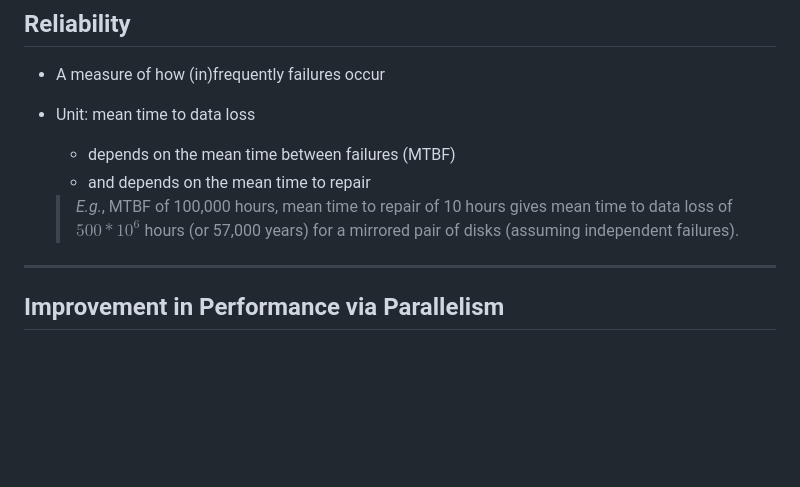
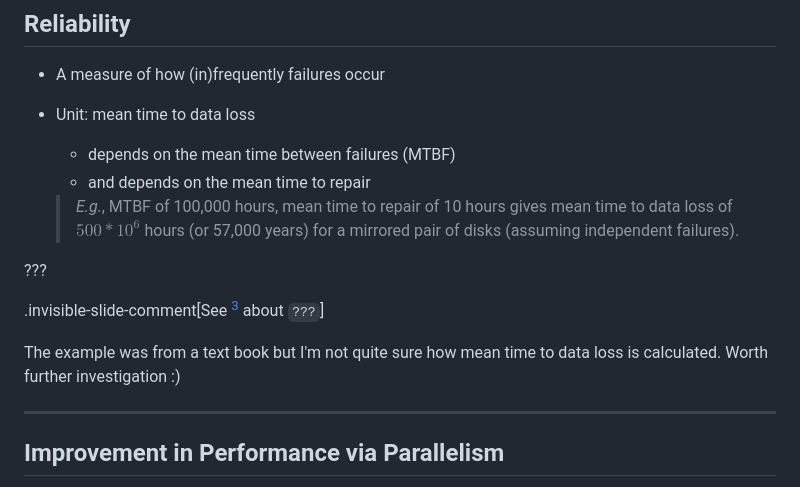
Before and after one commit to h365chen/ece356, a Markdown page: tut/tut06.md, the part around the change. GitHub-like rendering; blank space fills up the shorter version.

Commit message:
Add a note about the mean time to data loss example

```diff
--- a/tut/tut06.md
+++ b/tut/tut06.md
@@ -65,6 +65,13 @@ provide the illusion of a single more reliable and/or more performant disk.
   > *E.g.*, MTBF of 100,000 hours, mean time to repair of 10 hours gives mean
   > time to data loss of $500*10^6$ hours (or 57,000 years) for a mirrored pair of
   > disks (assuming independent failures).
+
+???
+
+.invisible-slide-comment[See [^triple_question_marks] about `???`]
+
+The example was from a text book but I'm not quite sure how mean time to data
+loss is calculated. Worth further investigation :)
 
 ---
 
```
